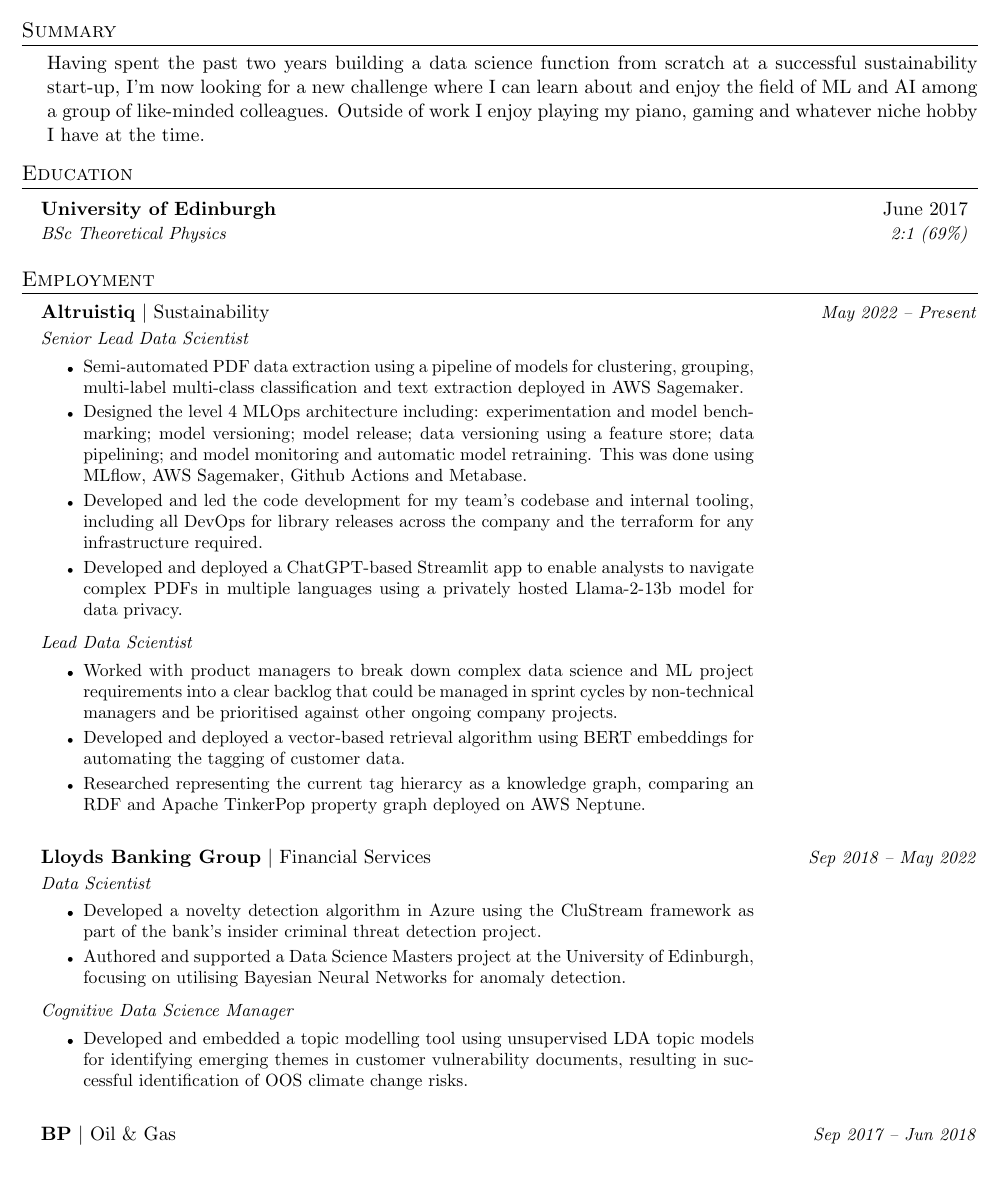
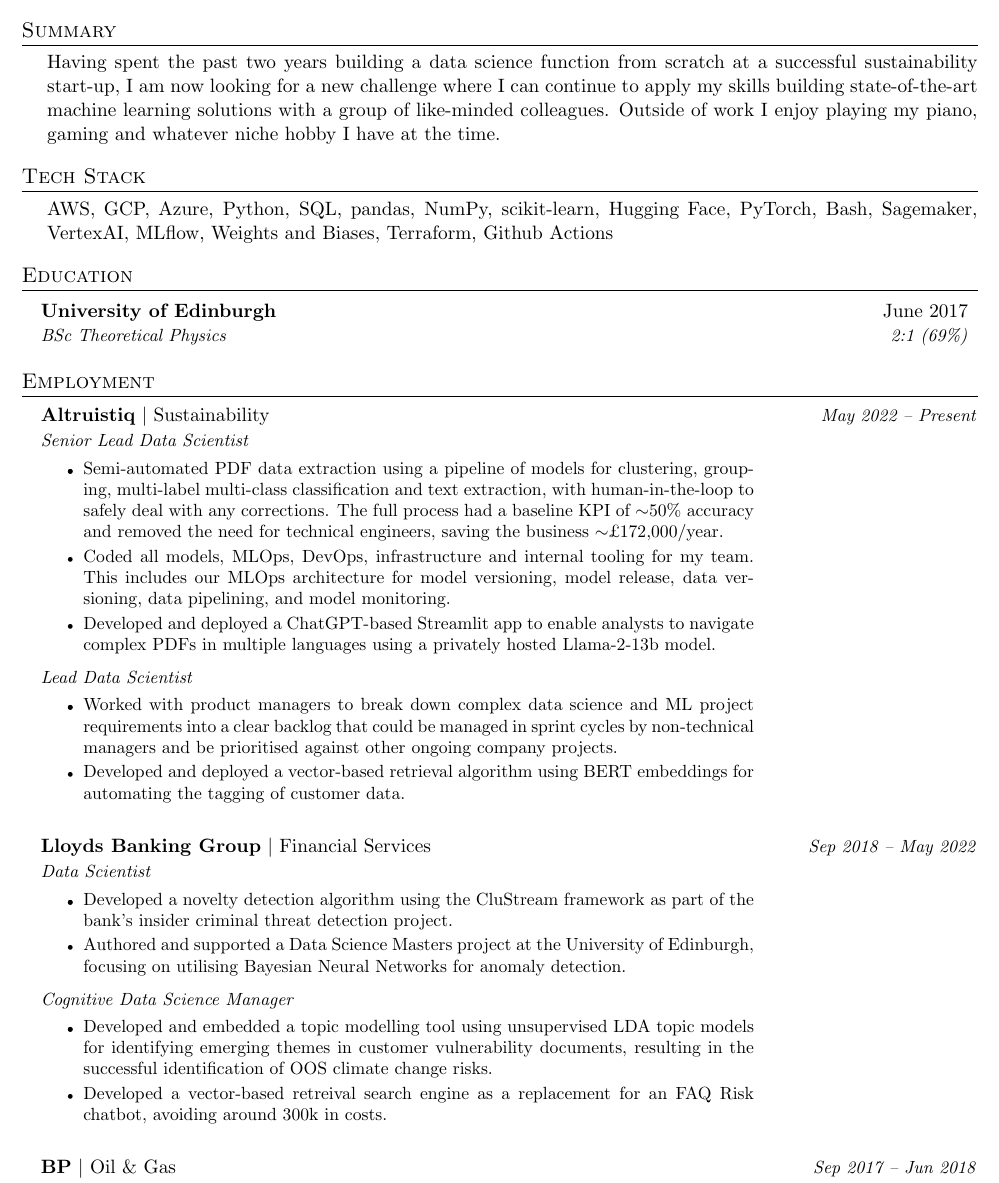
Before and after one commit to andmck1/cv, a LaTeX CV (cv.tex): part of page 1 of 2, cut so that both start at the same text. Compiled offline with pdfLaTeX.

Commit message:
feat: updated cv

```diff
--- a/cv.tex
+++ b/cv.tex
@@ -74,12 +74,25 @@
         \begin{minipage}[t]{1.0\linewidth}
             Having spent the past two years building a data science function
             from scratch at a successful sustainability start-up,
-            I'm now looking for a new challenge where I can learn about and enjoy
-            the field of ML and AI among a group of like-minded colleagues.
+            I am now looking for a new challenge where I can continue to apply
+            my skills building state-of-the-art machine learning solutions with
+            a group of like-minded colleagues.
             Outside of work I enjoy playing my piano, gaming and whatever niche
             hobby I have at the time.
         \end{minipage}
 \end{itemize}
+
+% -------------------- TECH STACK -------------------
+\section{Tech Stack}
+\begin{itemize}[leftmargin=0.2in, label={}]
+    \item
+        \begin{minipage}[t]{1.0\linewidth}
+            AWS, GCP, Azure, Python, SQL, pandas, NumPy, scikit-learn, Hugging
+            Face, PyTorch, Bash, Sagemaker, VertexAI, MLflow,
+            Weights and Biases, Terraform, Github Actions
+        \end{minipage}
+\end{itemize}
+
 
 % -------------------- EDUCATION --------------------
 \section{Education}
@@ -108,24 +121,19 @@
             \item\small
                 Semi-automated PDF data extraction using a pipeline
                 of models for clustering, grouping, multi-label multi-class
-                classification and text extraction deployed in AWS Sagemaker.
+                classification and text extraction, with human-in-the-loop
+                to safely deal with any corrections. The full process had a
+                baseline KPI of $\sim$50\% accuracy and removed the need for technical
+                engineers, saving the business $\sim$£172,000/year.
             \item\small
-                Designed the level 4 MLOps architecture including:
-                experimentation and model benchmarking;
-                model versioning; model release; data versioning using a
-                feature store; data pipelining; and model monitoring and
-                automatic model retraining. This was done using MLflow,
-                AWS Sagemaker, Github Actions and Metabase.
-            \item\small
-                Developed and led the code development for my team's
-                codebase and internal tooling, including all
-                DevOps for library releases across the company and the
-                terraform for any infrastructure required.
+                Coded all models, MLOps, DevOps, infrastructure and
+                internal tooling for my team. This includes our MLOps architecture
+                for model versioning, model release, data versioning, data
+                pipelining, and model monitoring.
             \item\small
                 Developed and deployed a ChatGPT-based Streamlit app
                 to enable analysts to navigate complex PDFs in multiple
-                languages using a privately hosted Llama-2-13b model for
-                data privacy.
+                languages using a privately hosted Llama-2-13b model.
             \end{minipage}
     \end{itemize}
 
@@ -144,10 +152,6 @@
                     Developed and deployed a vector-based retrieval algorithm
                     using BERT embeddings for automating the tagging of
                     customer data.
-                \item\small
-                    Researched representing the current tag hierarcy as a
-                    knowledge graph, comparing an RDF and Apache TinkerPop
-                    property graph deployed on AWS Neptune.
             \end{minipage}
     \end{itemize}\vspace{0.2cm}
 
@@ -162,12 +166,13 @@
         \item
             \begin{minipage}[t]{0.75\linewidth}
                 \item\small
-                    Developed a novelty detection algorithm in Azure using the CluStream framework as part of the bank's
-                    insider criminal threat detection project.
+                    Developed a novelty detection algorithm using the CluStream
+                    framework as part of the bank's insider criminal threat
+                    detection project.
                 \item\small
                     Authored and supported a Data Science Masters project at the
-                    University of Edinburgh, focusing on utilising Bayesian Neural Networks
-                    for anomaly detection.
+                    University of Edinburgh, focusing on utilising Bayesian
+                    Neural Networks for anomaly detection.
             \end{minipage}
     \end{itemize}
 
@@ -178,9 +183,14 @@
         \item
             \begin{minipage}[t]{0.75\linewidth}
                 \item\small
-                    Developed and embedded a topic modelling tool using unsupervised LDA topic models
-                    for identifying emerging themes in customer vulnerability documents, resulting in successful
-                    identification of OOS climate change risks.
+                    Developed and embedded a topic modelling tool using
+                    unsupervised LDA topic models for identifying emerging
+                    themes in customer vulnerability documents, resulting in
+                    the successful identification of OOS climate change risks.
+                \item\small
+                    Developed a vector-based retreival search engine as a
+                    replacement for an FAQ Risk chatbot, avoiding around
+                    300k in costs.
             \end{minipage}
     \end{itemize}\vspace{0.2cm}
 
```
Also changed, not shown: cv.pdf.
